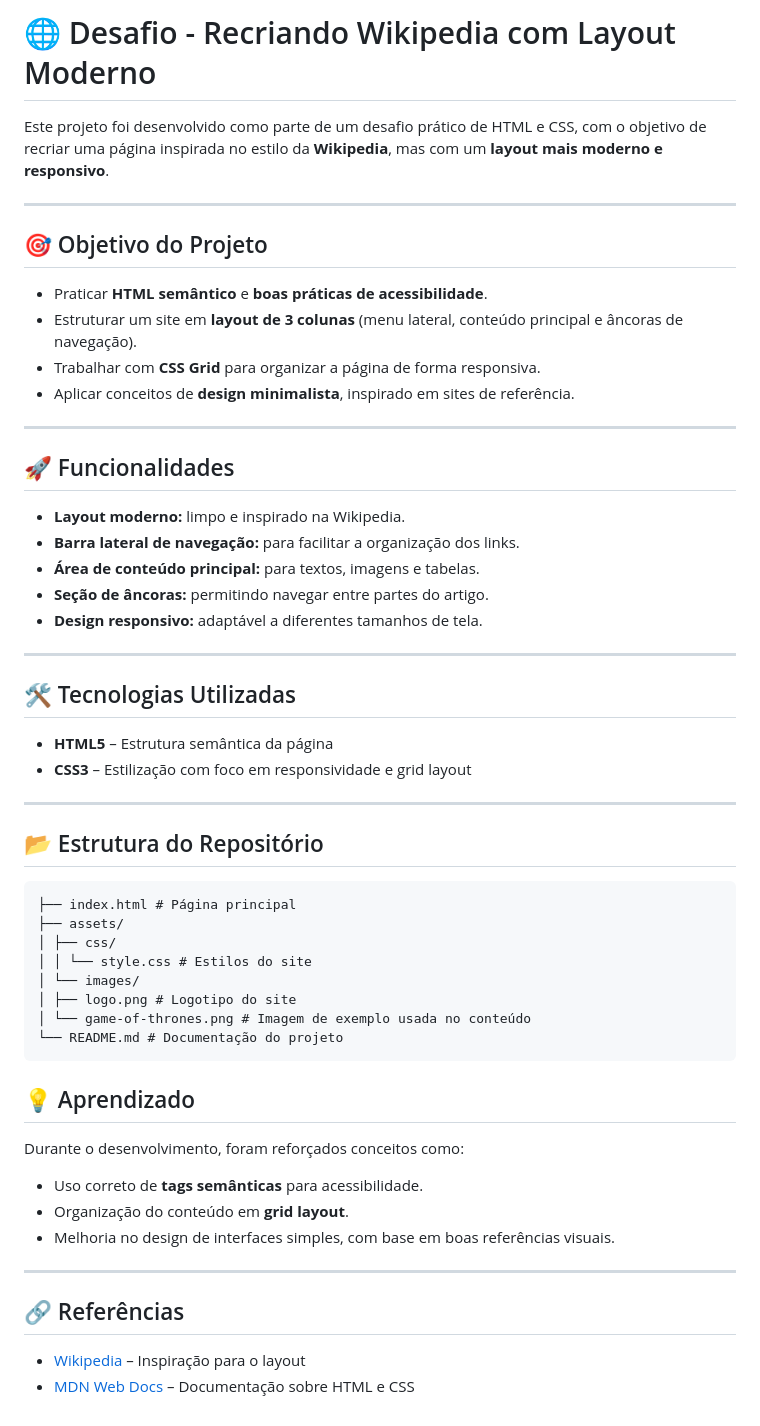
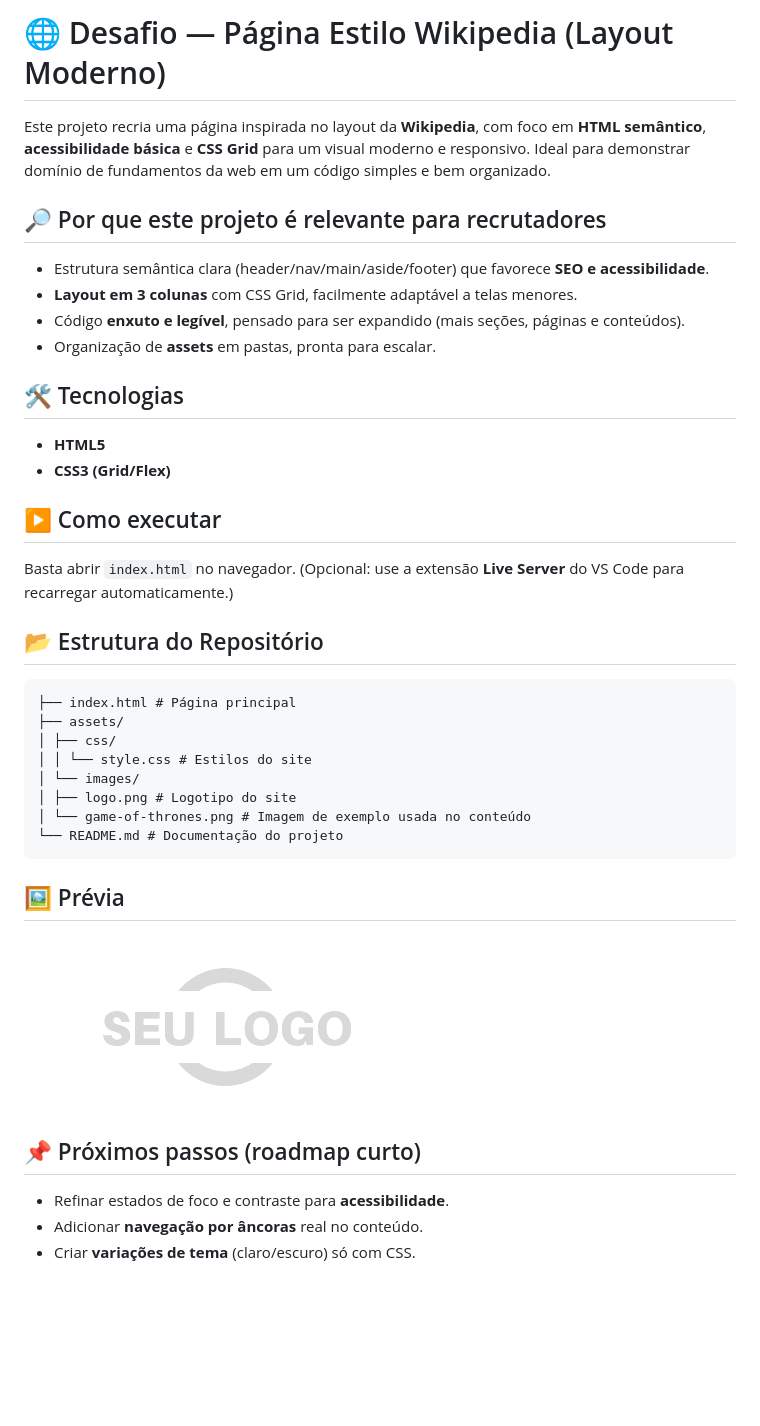
Before and after one commit to shakarpg/modulo-3-html, a Markdown page: README.md, the part around the change. GitHub-like rendering; pictures changed too: assets/images/logo.png (added); blank space fills up the shorter version.

````diff
--- a/README.md
+++ b/README.md
@@ -1,31 +1,19 @@
-# 🌐 Desafio - Recriando Wikipedia com Layout Moderno
+# 🌐 Desafio — Página Estilo Wikipedia (Layout Moderno)
 
-Este projeto foi desenvolvido como parte de um desafio prático de HTML e CSS, com o objetivo de recriar uma página inspirada no estilo da **Wikipedia**, mas com um **layout mais moderno e responsivo**.
+Este projeto recria uma página inspirada no layout da **Wikipedia**, com foco em **HTML semântico**, **acessibilidade básica** e **CSS Grid** para um visual moderno e responsivo. Ideal para demonstrar domínio de fundamentos da web em um código simples e bem organizado.
 
----
+## 🔎 Por que este projeto é relevante para recrutadores
+- Estrutura semântica clara (header/nav/main/aside/footer) que favorece **SEO e acessibilidade**.
+- **Layout em 3 colunas** com CSS Grid, facilmente adaptável a telas menores.
+- Código **enxuto e legível**, pensado para ser expandido (mais seções, páginas e conteúdos).
+- Organização de **assets** em pastas, pronta para escalar.
 
-## 🎯 Objetivo do Projeto
-- Praticar **HTML semântico** e **boas práticas de acessibilidade**.
-- Estruturar um site em **layout de 3 colunas** (menu lateral, conteúdo principal e âncoras de navegação).
-- Trabalhar com **CSS Grid** para organizar a página de forma responsiva.
-- Aplicar conceitos de **design minimalista**, inspirado em sites de referência.
+## 🛠️ Tecnologias
+- **HTML5**
+- **CSS3 (Grid/Flex)**
 
----
-
-## 🚀 Funcionalidades
-- **Layout moderno:** limpo e inspirado na Wikipedia.
-- **Barra lateral de navegação:** para facilitar a organização dos links.
-- **Área de conteúdo principal:** para textos, imagens e tabelas.
-- **Seção de âncoras:** permitindo navegar entre partes do artigo.
-- **Design responsivo:** adaptável a diferentes tamanhos de tela.
-
----
-
-## 🛠️ Tecnologias Utilizadas
-- **HTML5** – Estrutura semântica da página
-- **CSS3** – Estilização com foco em responsividade e grid layout
-
----
+## ▶️ Como executar
+Basta abrir `index.html` no navegador. (Opcional: use a extensão **Live Server** do VS Code para recarregar automaticamente.)
 
 ## 📂 Estrutura do Repositório
 ```
@@ -39,14 +27,10 @@ Este projeto foi desenvolvido como parte de um desafio prático de HTML e CSS, c
 └── README.md # Documentação do projeto
 ```
 
-## 💡 Aprendizado
-Durante o desenvolvimento, foram reforçados conceitos como:
-- Uso correto de **tags semânticas** para acessibilidade.
-- Organização do conteúdo em **grid layout**.
-- Melhoria no design de interfaces simples, com base em boas referências visuais.
+## 🖼️ Prévia
+![Logo](./assets/images/logo.png)
 
----
-
-## 🔗 Referências
-- [Wikipedia](https://pt.wikipedia.org/) – Inspiração para o layout
-- [MDN Web Docs](https://developer.mozilla.org/pt-BR/) – Documentação sobre HTML e CSS
+## 📌 Próximos passos (roadmap curto)
+- Refinar estados de foco e contraste para **acessibilidade**.
+- Adicionar **navegação por âncoras** real no conteúdo.
+- Criar **variações de tema** (claro/escuro) só com CSS.
````
Also changed, not shown: Captura de tela 2025-08-21 201244.jpg (added), assets/images/game-of-thrones.png (added), 2 other files.
